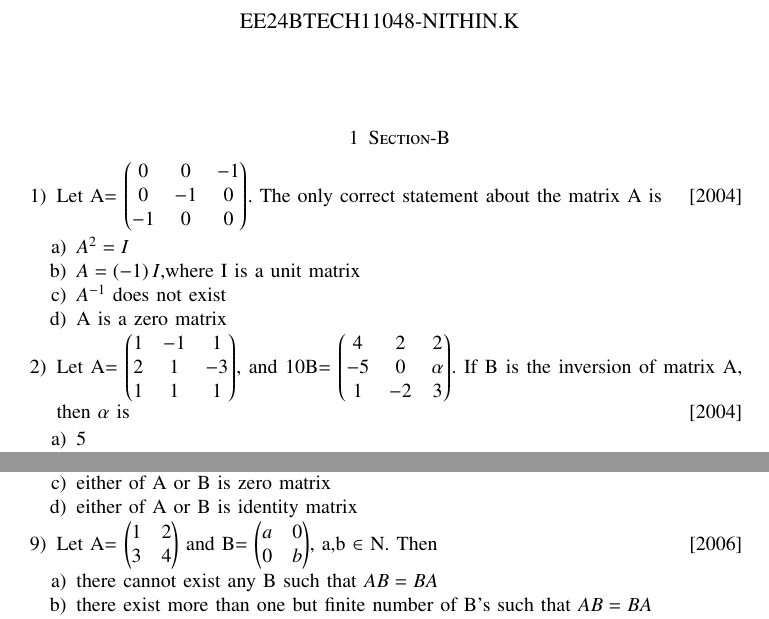
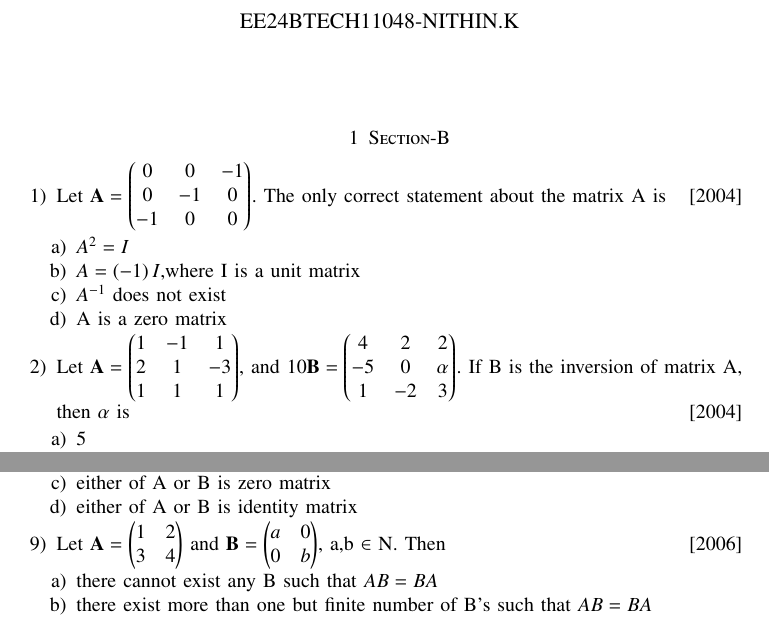
Before and after one commit to nithin769/EE1030, a LaTeX problem sheet (Assignment2/main.tex): two parts of pages 1 and 2 of 3, joined at a grey line, cut so that both start at the same text. Compiled offline with pdfLaTeX.

Commit message:
added assignment

```diff
--- a/Assignment2/main.tex
+++ b/Assignment2/main.tex
@@ -59,7 +59,7 @@
 \begin{enumerate}
 \section{Section-B}
 %1
-	\item Let A= $\myvec{
+	\item Let $\vec{A}=\myvec{
 			0 & 0 & -1 \\
 			0 & -1 & 0 \\
 			-1 & 0 & 0}$. The only correct statement about the matrix A is \hfill{[2004]}
@@ -70,10 +70,10 @@
 			\item A is a zero matrix
 		\end{enumerate}
 %2
-	\item Let A= $\myvec{
+	\item Let $\vec{A}=\myvec{
 			1 & -1 & 1 \\
 			2 & 1 & -3 \\
-			1 & 1 & 1}$, and 10B= $\myvec{
+			1 & 1 & 1}$, and $10\vec{B}=\myvec{
 			4 & 2 & 2 \\
 			-5 & 0 & \alpha \\
 			1 & -2 & 3}$. If B is the inversion of matrix A, then $\alpha$ is \hfill{[2004]}
@@ -148,9 +148,9 @@
 			\item either of A or B is identity matrix
 		\end{enumerate}
 %9
-	\item Let A= $\myvec{
+	\item Let $\vec{A}=\myvec{
 			1 & 2 \\
-			3 & 4}$ and B= $\myvec{
+			3 & 4}$ and $\vec{B}=\myvec{
 			a & 0 \\
 			0 & b}$, a,b $\in$ N. Then \hfill{[2006]}
 		\begin{enumerate}
```
Also changed, not shown: Assignment2/main.pdf, 1 other file.
